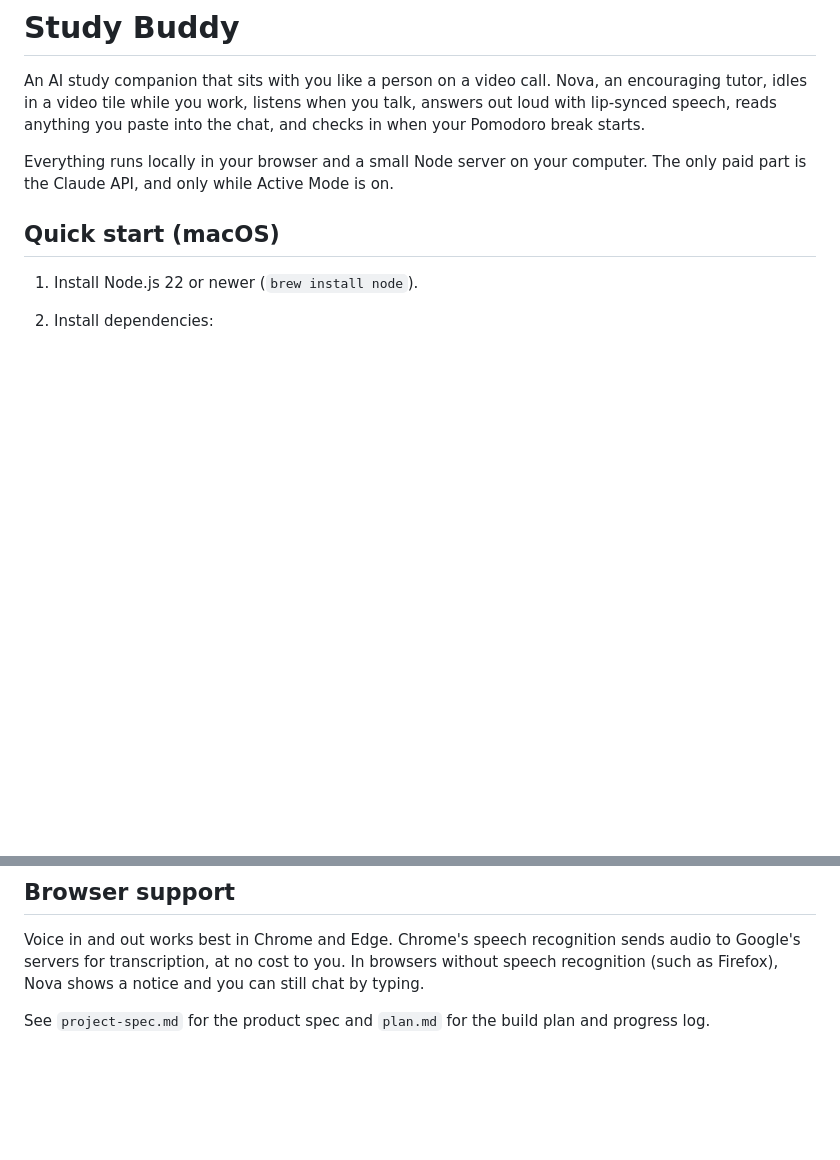
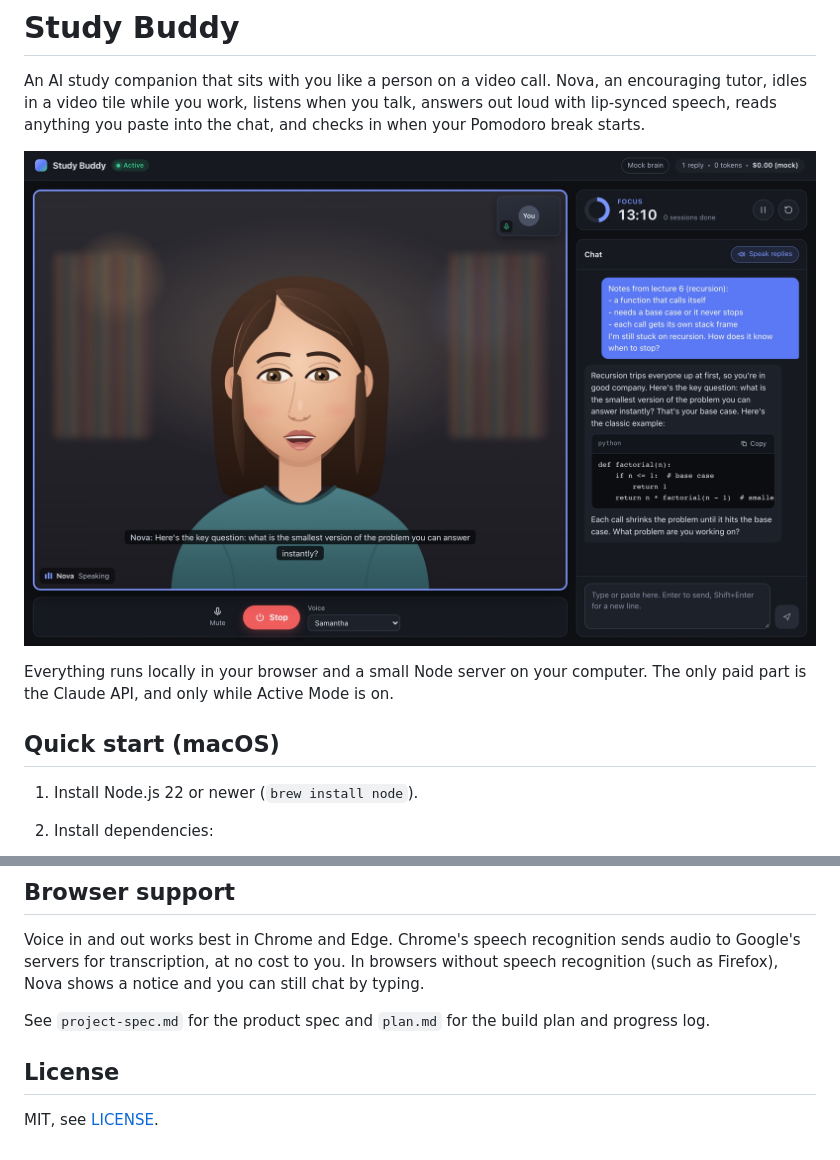
Before and after one commit to pranish-k/study-buddy, a Markdown page: README.md, 2 parts joined by grey strips. GitHub-like rendering; pictures changed too: docs/screenshot.jpg (added); blank space fills up the shorter version.

Commit message:
Add screenshot to README

```diff
--- a/README.md
+++ b/README.md
@@ -2,6 +2,8 @@
 
 An AI study companion that sits with you like a person on a video call.
 Nova, an encouraging tutor, idles in a video tile while you work, listens when you talk, answers out loud with lip-synced speech, reads anything you paste into the chat, and checks in when your Pomodoro break starts.
+
+![Study Buddy: Nova tutoring in a video tile next to the study chat](docs/screenshot.jpg)
 
 Everything runs locally in your browser and a small Node server on your computer.
 The only paid part is the Claude API, and only while Active Mode is on.
@@ -93,3 +95,7 @@ Chrome's speech recognition sends audio to Google's servers for transcription, a
 In browsers without speech recognition (such as Firefox), Nova shows a notice and you can still chat by typing.
 
 See `project-spec.md` for the product spec and `plan.md` for the build plan and progress log.
+
+## License
+
+MIT, see [LICENSE](LICENSE).
```
